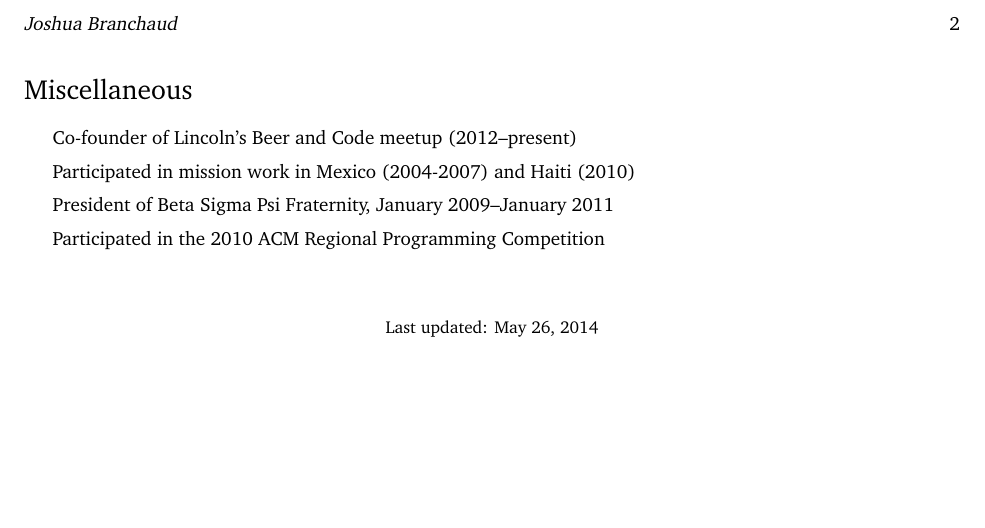
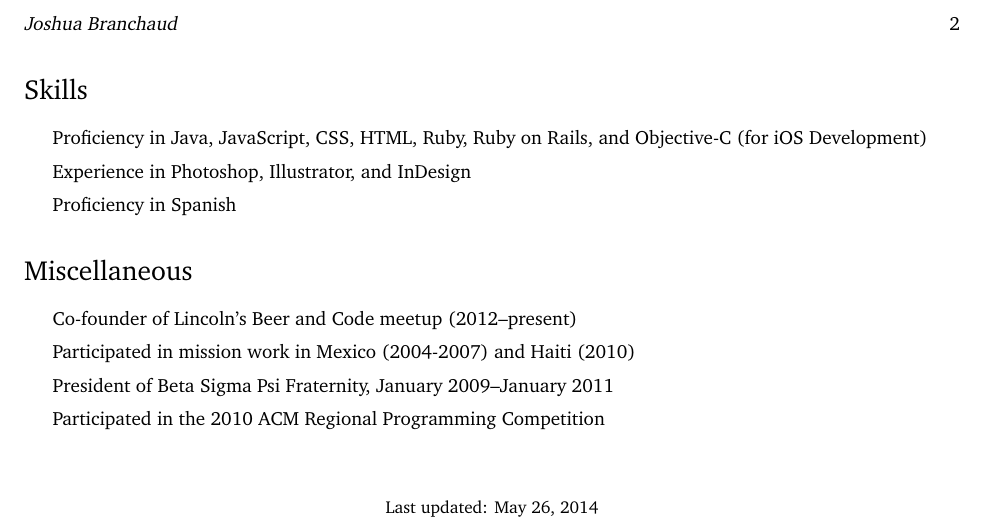
Before and after one commit to jbranchaud/cv-resume, a LaTeX CV (cv.tex): part of page 2 of 2, cut so that both start at the same text, the shorter picture padded with empty space. Compiled offline with pdfLaTeX.

Commit message:
Add a skills section to the cv.tex file.

```diff
--- a/cv.tex
+++ b/cv.tex
@@ -202,6 +202,15 @@
 %	\end{itemize}
 %\end{itemize}
 
+\section*{Skills}
+
+\begin{itemize}
+    \item Proficiency in Java, JavaScript, CSS, HTML, Ruby, Ruby on Rails,
+    and Objective-C (for iOS Development)
+    \item Experience in Photoshop, Illustrator, and InDesign
+    \item Proficiency in Spanish
+\end{itemize}
+
 \section*{Miscellaneous}
 
 \begin{itemize}
```
Also changed, not shown: cv.pdf.
